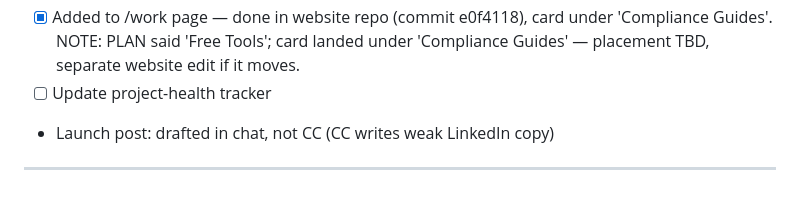
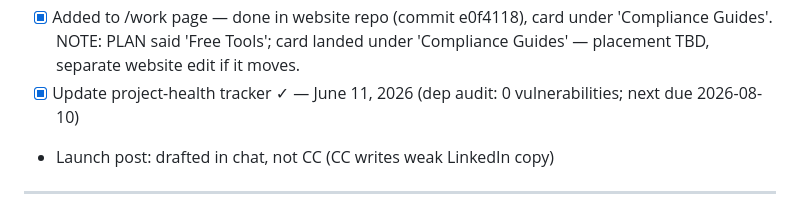
Before and after one commit to MsShawnP/data-standards-cheat-sheet, a Markdown page: PLAN.md, the part around the change. GitHub-like rendering.

Commit message:
Close project-health tracker task: 0 vulns, next audit 2026-08-10

```diff
--- a/PLAN.md
+++ b/PLAN.md
@@ -62,7 +62,7 @@ Phase 2 — Content & Verification
   - Files live at site/public/standards/ in lailara-website repo
   - Update path: re-copy index.html, styles.css, diagrams/, and dist PDF (as data-standards-cheat-sheet.pdf) on any source change
 - [x] Added to /work page — done in website repo (commit e0f4118), card under 'Compliance Guides'. NOTE: PLAN said 'Free Tools'; card landed under 'Compliance Guides' — placement TBD, separate website edit if it moves.
-- [ ] Update project-health tracker
+- [x] Update project-health tracker ✓ — June 11, 2026 (dep audit: 0 vulnerabilities; next due 2026-08-10)
 - Launch post: drafted in chat, not CC (CC writes weak LinkedIn copy)
 
 ---
```
